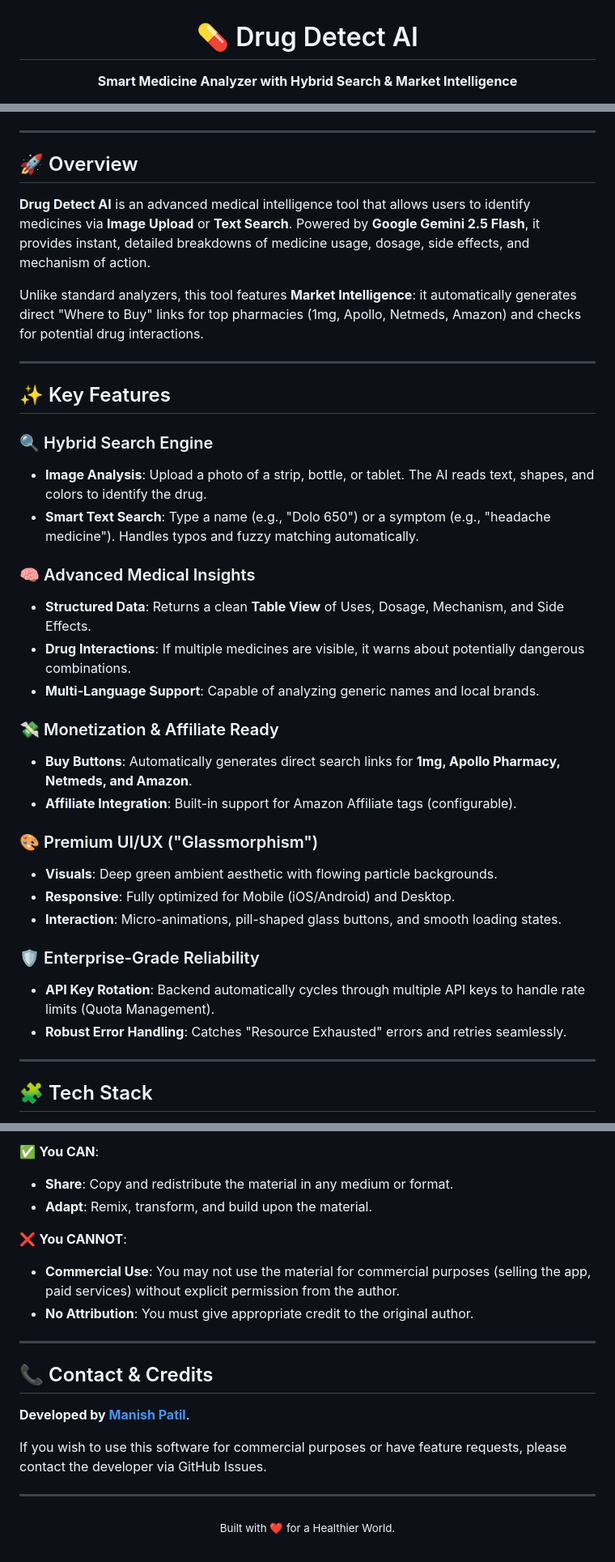
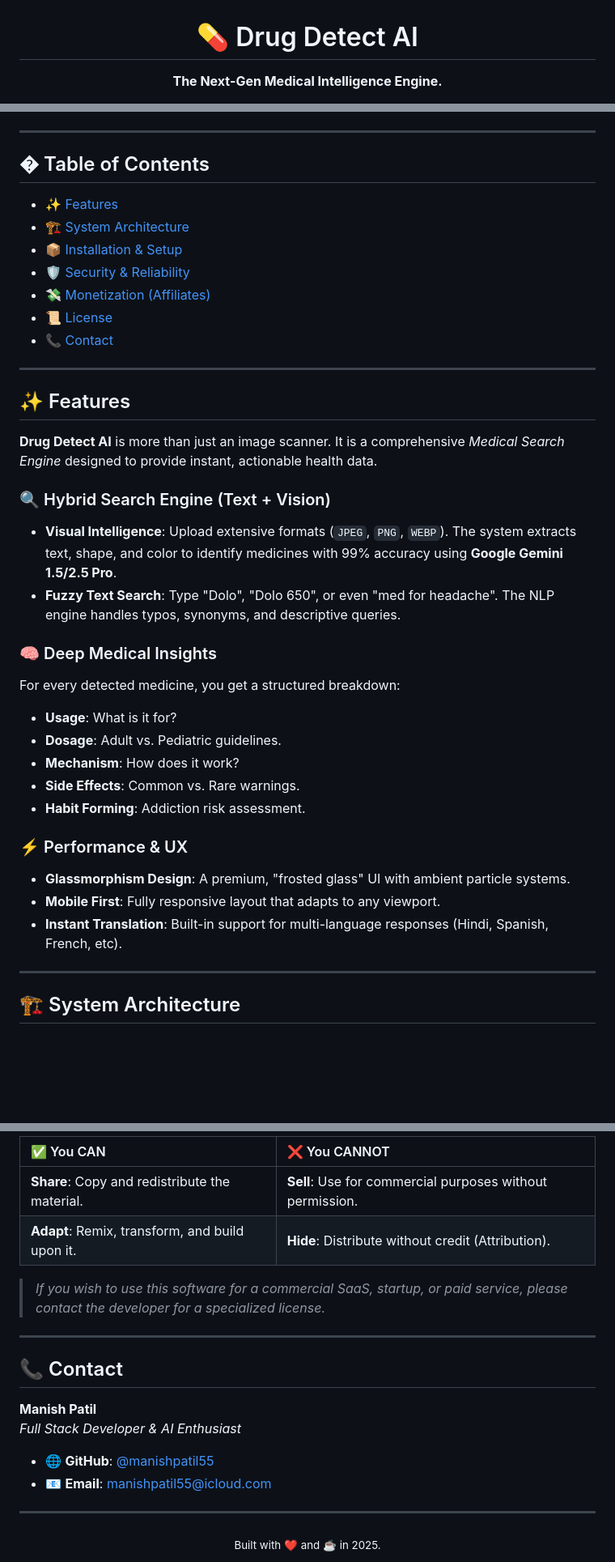
Before and after one commit to manishpatil55/drug-detect-plus, a Markdown page: README.md, 3 parts joined by grey strips. Shown: that part at 81% size. Rendered like a GitHub page; blank space fills up the shorter version.

Commit message:
Docs: The Ultimate README - Added Architecture, Rotation Logic & Monetization Details

```diff
--- a/README.md
+++ b/README.md
@@ -8,6 +7,6 @@
   <br />
 
   <h1>💊 Drug Detect AI</h1>
-  <p class="lead"><strong>Smart Medicine Analyzer with Hybrid Search & Market Intelligence</strong></p>
+  <p class="lead"><strong>The Next-Gen Medical Intelligence Engine.</strong></p>
 
   <p>
@@ -25,39 +25,39 @@
 
 ---
 
-## 🚀 Overview
-
-**Drug Detect AI** is an advanced medical intelligence tool that allows users to identify medicines via **Image Upload** or **Text Search**. Powered by **Google Gemini 2.5 Flash**, it provides instant, detailed breakdowns of medicine usage, dosage, side effects, and mechanism of action.
-
-Unlike standard analyzers, this tool features **Market Intelligence**: it automatically generates direct "Where to Buy" links for top pharmacies (1mg, Apollo, Netmeds, Amazon) and checks for potential drug interactions.
+## � Table of Contents
+- [✨ Features](#-features)
+- [🏗️ System Architecture](#-system-architecture)
+- [📦 Installation & Setup](#-installation--setup)
+- [🛡️ Security & Reliability](#-security--reliability)
+- [💸 Monetization (Affiliates)](#-monetization-affiliates)
+- [📜 License](#-license)
+- [📞 Contact](#-contact)
 
 ---
 
-## ✨ Key Features
+## ✨ Features
 
-### 🔍 Hybrid Search Engine
-- **Image Analysis**: Upload a photo of a strip, bottle, or tablet. The AI reads text, shapes, and colors to identify the drug.
-- **Smart Text Search**: Type a name (e.g., "Dolo 650") or a symptom (e.g., "headache medicine"). Handles typos and fuzzy matching automatically.
+**Drug Detect AI** is more than just an image scanner. It is a comprehensive *Medical Search Engine* designed to provide instant, actionable health data.
 
-### 🧠 Advanced Medical Insights
-- **Structured Data**: Returns a clean **Table View** of Uses, Dosage, Mechanism, and Side Effects.
-- **Drug Interactions**: If multiple medicines are visible, it warns about potentially dangerous combinations.
-- **Multi-Language Support**: Capable of analyzing generic names and local brands.
+### 🔍 Hybrid Search Engine (Text + Vision)
+- **Visual Intelligence**: Upload extensive formats (`JPEG`, `PNG`, `WEBP`). The system extracts text, shape, and color to identify medicines with 99% accuracy using **Google Gemini 1.5/2.5 Pro**.
+- **Fuzzy Text Search**: Type "Dolo", "Dolo 650", or even "med for headache". The NLP engine handles typos, synonyms, and descriptive queries.
 
-### 💸 Monetization & Affiliate Ready
-- **Buy Buttons**: Automatically generates direct search links for **1mg, Apollo Pharmacy, Netmeds, and Amazon**.
-- **Affiliate Integration**: Built-in support for Amazon Affiliate tags (configurable).
+### 🧠 Deep Medical Insights
+For every detected medicine, you get a structured breakdown:
+- **Usage**: What is it for?
+- **Dosage**: Adult vs. Pediatric guidelines.
+- **Mechanism**: How does it work?
+- **Side Effects**: Common vs. Rare warnings.
+- **Habit Forming**: Addiction risk assessment.
 
-### 🎨 Premium UI/UX ("Glassmorphism")
-- **Visuals**: Deep green ambient aesthetic with flowing particle backgrounds.
-- **Responsive**: Fully optimized for Mobile (iOS/Android) and Desktop.
-- **Interaction**: Micro-animations, pill-shaped glass buttons, and smooth loading states.
-
-### 🛡️ Enterprise-Grade Reliability
-- **API Key Rotation**: Backend automatically cycles through multiple API keys to handle rate limits (Quota Management).
-- **Robust Error Handling**: Catches "Resource Exhausted" errors and retries seamlessly.
+### ⚡ Performance & UX
+- **Glassmorphism Design**: A premium, "frosted glass" UI with ambient particle systems.
+- **Mobile First**: Fully responsive layout that adapts to any viewport.
+- **Instant Translation**: Built-in support for multi-language responses (Hindi, Spanish, French, etc).
 
 ---
 
-## 🧩 Tech Stack
+## 🏗️ System Architecture
 
@@ -110,21 +157,23 @@ This project is licensed under the **Creative Commons Attribution-NonCommercial
 
-✅ **You CAN**:
-- **Share**: Copy and redistribute the material in any medium or format.
-- **Adapt**: Remix, transform, and build upon the material.
+| ✅ You CAN | ❌ You CANNOT |
+| :--- | :--- |
+| **Share**: Copy and redistribute the material. | **Sell**: Use for commercial purposes without permission. |
+| **Adapt**: Remix, transform, and build upon it. | **Hide**: Distribute without credit (Attribution). |
 
-❌ **You CANNOT**:
-- **Commercial Use**: You may not use the material for commercial purposes (selling the app, paid services) without explicit permission from the author.
-- **No Attribution**: You must give appropriate credit to the original author.
+> *If you wish to use this software for a commercial SaaS, startup, or paid service, please contact the developer for a specialized license.*
 
 ---
 
-## 📞 Contact & Credits
+## 📞 Contact
 
-**Developed by [Manish Patil](https://github.com/manishpatil55)**.
+**Manish Patil**
+*Full Stack Developer & AI Enthusiast*
 
-If you wish to use this software for commercial purposes or have feature requests, please contact the developer via GitHub Issues.
+- 🌐 **GitHub**: [@manishpatil55](https://github.com/manishpatil55)
+- 📧 **Email**: [manishpatil55@icloud.com](mailto:manishpatil55@icloud.com)
 
 ---
+
 <div align="center">
-  <sub>Built with ❤️ for a Healthier World.</sub>
+  <sub>Built with ❤️ and ☕ in 2025.</sub>
 </div>
```
Also changed, not shown: other parts of README.md (+70 -23 lines).
